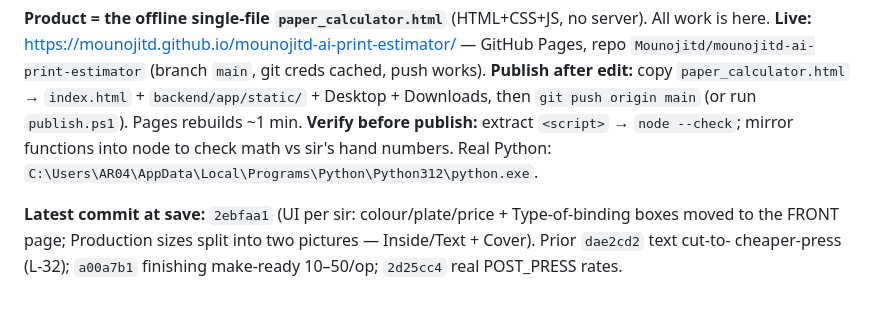
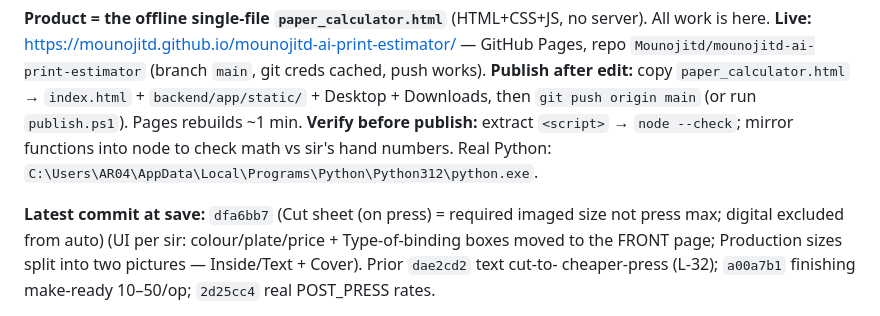
Before and after one commit to Mounojitd/mounojitd-ai-print-estimator, a Markdown page: MASTER_PROJECT_STATE.md, the part around the change. GitHub-like rendering.

Commit message:
docs: cut-sheet-on-press fix pointer (dfa6bb7)
Co-Authored-By: Claude Opus 4.8 <noreply@anthropic.com>

```diff
--- a/MASTER_PROJECT_STATE.md
+++ b/MASTER_PROJECT_STATE.md
@@ -16,7 +16,7 @@ Downloads, then `git push origin main` (or run `publish.ps1`). Pages rebuilds ~1
 **Verify before publish:** extract `<script>` → `node --check`; mirror functions into node to check math
 vs sir's hand numbers. Real Python: `C:\Users\AR04\AppData\Local\Programs\Python\Python312\python.exe`.
 
-**Latest commit at save:** `2ebfaa1` (UI per sir: colour/plate/price + Type-of-binding boxes moved to the
+**Latest commit at save:** `dfa6bb7` (Cut sheet (on press) = required imaged size not press max; digital excluded from auto) (UI per sir: colour/plate/price + Type-of-binding boxes moved to the
 FRONT page; Production sizes split into two pictures — Inside/Text + Cover). Prior `dae2cd2` text cut-to-
 cheaper-press (L-32); `a00a7b1` finishing make-ready 10–50/op; `2d25cc4` real POST_PRESS rates.
 
```
